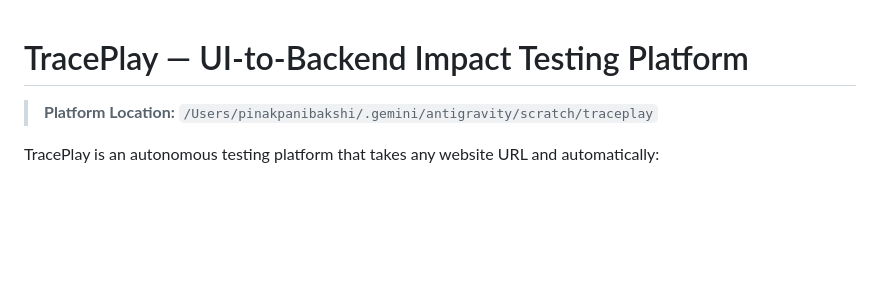
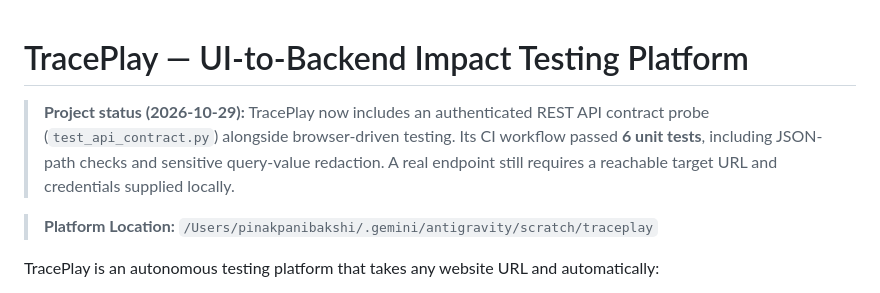
Before and after one commit to Pinakbakshi/traceplay, a Markdown page: README.md, the part around the change. GitHub-like rendering; blank space fills up the shorter version.

Commit message:
docs: summarize merged signal analysis and TracePlay verification

```diff
--- a/README.md
+++ b/README.md
@@ -1,4 +1,7 @@
 # TracePlay — UI-to-Backend Impact Testing Platform
+
+> **Project status (2026-10-29):** TracePlay now includes an authenticated REST API contract probe (`test_api_contract.py`) alongside browser-driven testing. Its CI workflow passed **6 unit tests**, including JSON-path checks and sensitive query-value redaction. A real endpoint still requires a reachable target URL and credentials supplied locally.
+
 
 > **Platform Location:** `/Users/pinakpanibakshi/.gemini/antigravity/scratch/traceplay`
 
```
